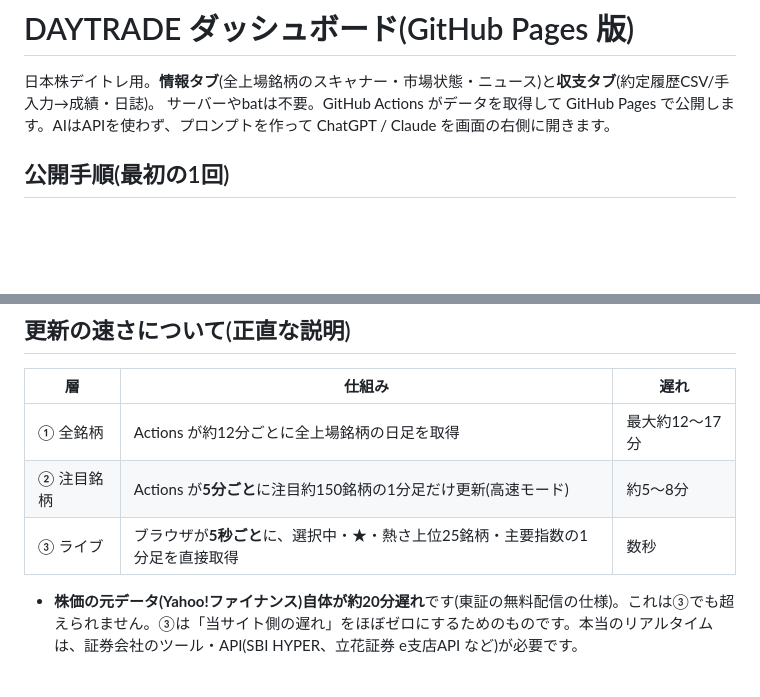
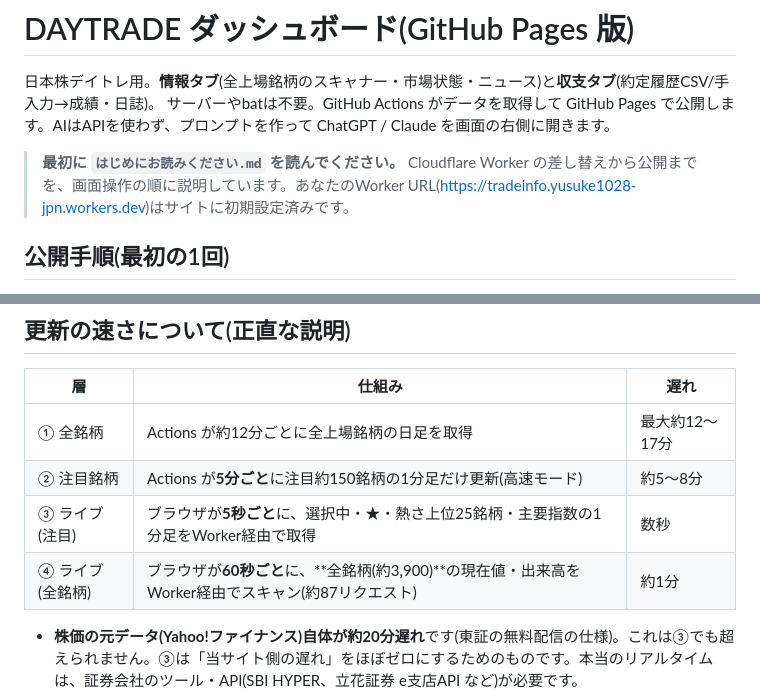
Before and after one commit to hub-personal-japan/TradeInfo, a Markdown page: README.md, 2 parts joined by grey strips. GitHub-like rendering; blank space fills up the shorter version.

```diff
--- a/README.md
+++ b/README.md
@@ -2,6 +2,8 @@
 
 日本株デイトレ用。**情報タブ**(全上場銘柄のスキャナー・市場状態・ニュース)と**収支タブ**(約定履歴CSV/手入力→成績・日誌)。
 サーバーやbatは不要。GitHub Actions がデータを取得して GitHub Pages で公開します。AIはAPIを使わず、プロンプトを作って ChatGPT / Claude を画面の右側に開きます。
+
+> **最初に `はじめにお読みください.md` を読んでください。** Cloudflare Worker の差し替えから公開までを、画面操作の順に説明しています。あなたのWorker URL(https://tradeinfo.yusuke1028-jpn.workers.dev)はサイトに初期設定済みです。
 
 ## 公開手順(最初の1回)
 1. GitHub で新しいリポジトリを作成(Public 推奨)。
@@ -14,7 +16,8 @@
 |---|---|---|
 | ① 全銘柄 | Actions が約12分ごとに全上場銘柄の日足を取得 | 最大約12〜17分 |
 | ② 注目銘柄 | Actions が**5分ごと**に注目約150銘柄の1分足だけ更新(高速モード) | 約5〜8分 |
-| ③ ライブ | ブラウザが**5秒ごと**に、選択中・★・熱さ上位25銘柄・主要指数の1分足を直接取得 | 数秒 |
+| ③ ライブ(注目) | ブラウザが**5秒ごと**に、選択中・★・熱さ上位25銘柄・主要指数の1分足をWorker経由で取得 | 数秒 |
+| ④ ライブ(全銘柄) | ブラウザが**60秒ごと**に、**全銘柄(約3,900)**の現在値・出来高をWorker経由でスキャン(約87リクエスト) | 約1分 |
 
 - **株価の元データ(Yahoo!ファイナンス)自体が約20分遅れ**です(東証の無料配信の仕様)。これは③でも超えられません。③は「当サイト側の遅れ」をほぼゼロにするためのものです。本当のリアルタイムは、証券会社のツール・API(SBI HYPER、立花証券 e支店API など)が必要です。
 - ブラウザは通常 Yahoo に直接つなげない(CORS)ため、③は次の順で自動的に試します: 直接 → **自分のCloudflare Worker** → 公開プロキシ。画面上部の「ライブ:」ボタンを押すと、各経路の診断と設定ができます。
```
Also changed, not shown: はじめにお読みください.md (added, +114 -0 lines).
